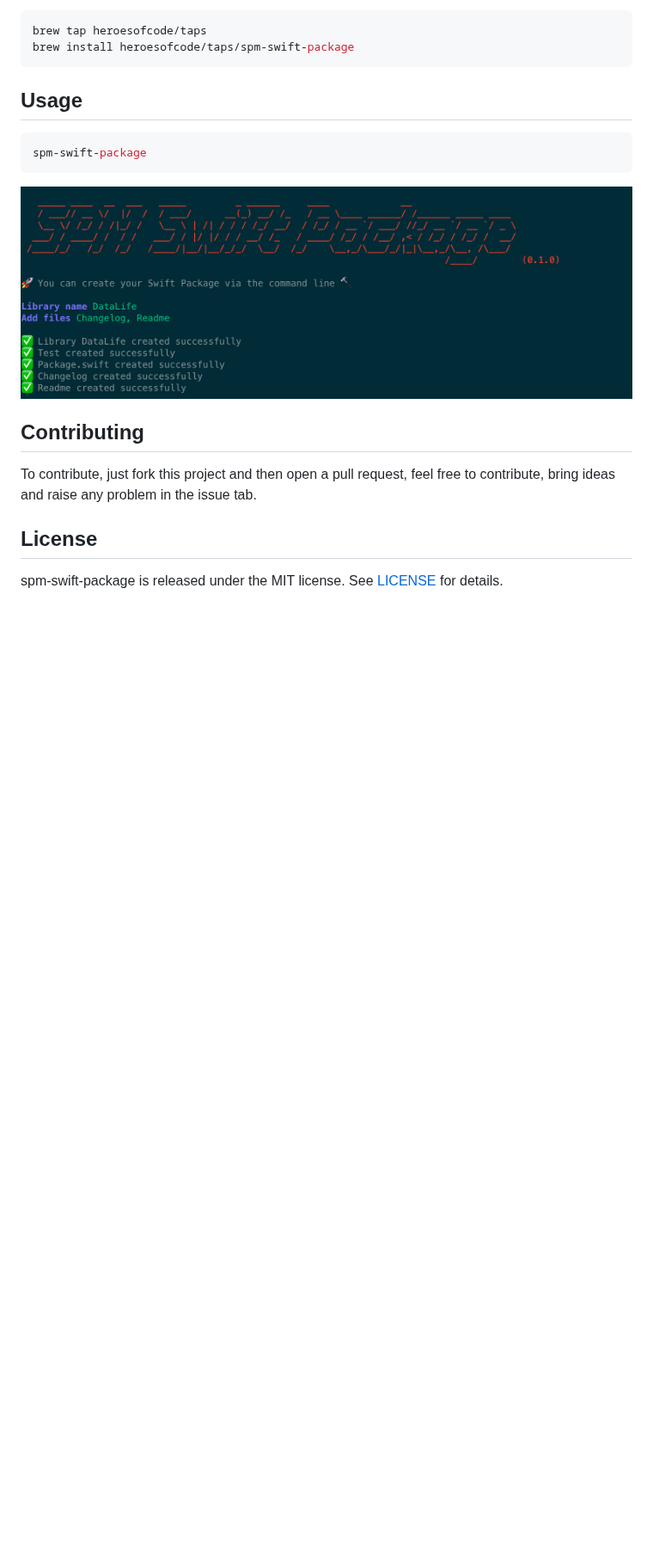
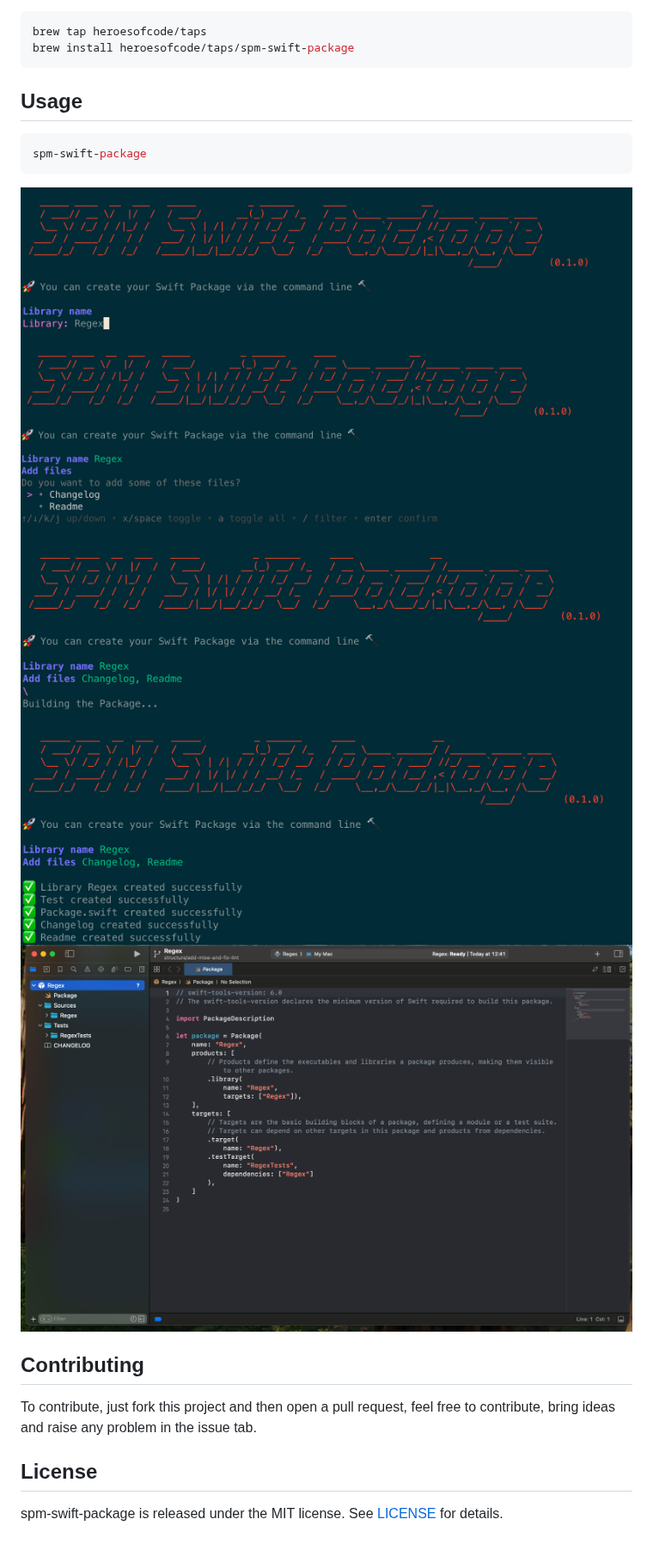
Before and after one commit to heroesofcode/spm-swift-package, a Markdown page: README.md, the part around the change. Shown at 86% size. GitHub-like rendering; pictures changed too: assets/example.png (deleted), assets/example1.png (added), assets/example2.png (added); blank space fills up the shorter version.

````diff
--- a/README.md
+++ b/README.md
@@ -28,7 +28,11 @@ brew install heroesofcode/taps/spm-swift-package
 spm-swift-package
 ```
 
-<img src="https://github.com/heroesofcode/spm-swift-package/blob/main/assets/example.png?raw=true">
+<img src="https://github.com/heroesofcode/spm-swift-package/blob/main/assets/example1.png?raw=true">
+<img src="https://github.com/heroesofcode/spm-swift-package/blob/main/assets/example2.png?raw=true">
+<img src="https://github.com/heroesofcode/spm-swift-package/blob/main/assets/example3.png?raw=true">
+<img src="https://github.com/heroesofcode/spm-swift-package/blob/main/assets/example4.png?raw=true">
+<img src="https://github.com/heroesofcode/spm-swift-package/blob/main/assets/example5.png?raw=true">
 
 ## Contributing
 
````
Also changed, not shown: 4 other files.
